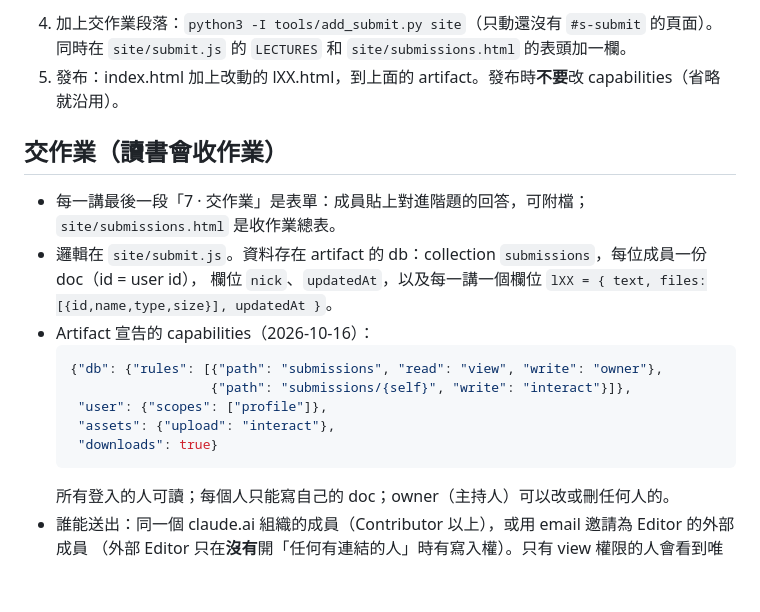
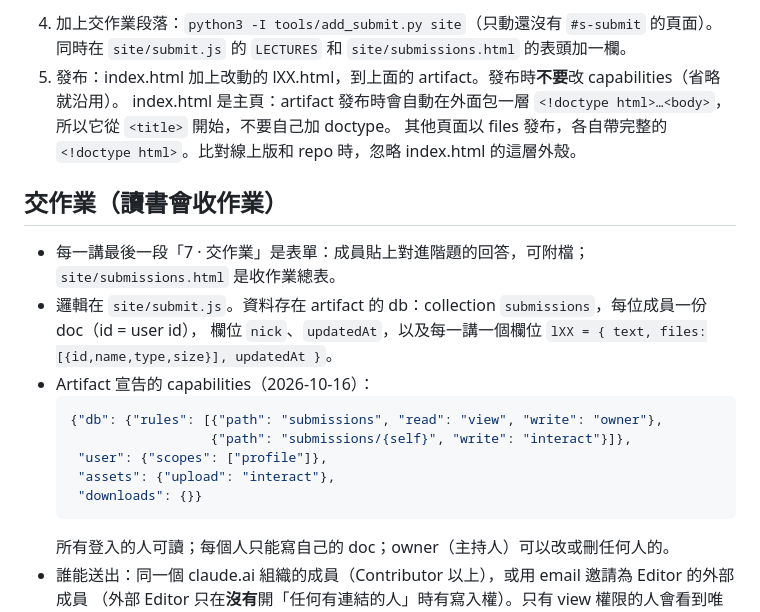
Before and after one commit to chihmingyang/cs2680, a Markdown page: README.md, the part around the change. Drawn GitHub-style; blank space fills up the shorter version.

Commit message:
README：capabilities 對齊線上 artifact，補充 index.html 外殼說明
- downloads 改成 artifact 實際存的 {}（原本寫 true）
- 說明發布時 artifact 會替 index.html 包 <!doctype html>…<body>，
  比對線上版時要忽略這層

比對結果：線上 13 個檔案和 site/ 內容一致；重跑建置腳本輸出不變。

Co-Authored-By: Claude Opus 5.5 <noreply@anthropic.com>
Claude-Session: https://claude.ai/code/session_01U3BJBqWsK3CnaZevCQTQE5

````diff
--- a/README.md
+++ b/README.md
@@ -22,6 +22,8 @@
 4. 加上交作業段落：`python3 -I tools/add_submit.py site`（只動還沒有 `#s-submit` 的頁面）。
    同時在 `site/submit.js` 的 `LECTURES` 和 `site/submissions.html` 的表頭加一欄。
 5. 發布：index.html 加上改動的 lXX.html，到上面的 artifact。發布時**不要**改 capabilities（省略就沿用）。
+   index.html 是主頁：artifact 發布時會自動在外面包一層 `<!doctype html>…<body>`，所以它從 `<title>` 開始，不要自己加 doctype。
+   其他頁面以 files 發布，各自帶完整的 `<!doctype html>`。比對線上版和 repo 時，忽略 index.html 的這層外殼。
 
 ## 交作業（讀書會收作業）
 
@@ -34,7 +36,7 @@
                     {"path": "submissions/{self}", "write": "interact"}]},
    "user": {"scopes": ["profile"]},
    "assets": {"upload": "interact"},
-   "downloads": true}
+   "downloads": {}}
   ```
   所有登入的人可讀；每個人只能寫自己的 doc；owner（主持人）可以改或刪任何人的。
 - 誰能送出：同一個 claude.ai 組織的成員（Contributor 以上），或用 email 邀請為 Editor 的外部成員
````
